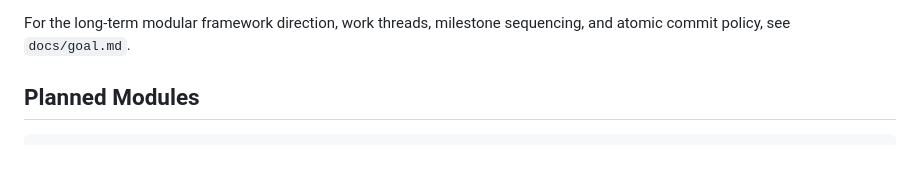
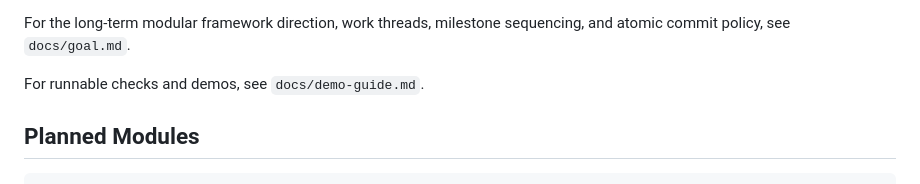
Before and after one commit to blonyar/playlink, a Markdown page: README.md, the part around the change. Drawn GitHub-style; blank space fills up the shorter version.

Commit message:
Add demo guide

```diff
--- a/README.md
+++ b/README.md
@@ -42,6 +42,8 @@ Playlink currently has a stable room-server core with v0.4 LAN/host groundwork,
 The current v0.7 focus is relay mode groundwork and architecture boundaries. See `docs/v0.7-relay-groundwork-plan.md`. The v0.6 JavaScript helper stabilization docs remain available at `docs/v0.6-js-sdk-stabilization-plan.md` and `docs/js-client-api.md`.
 
 For the long-term modular framework direction, work threads, milestone sequencing, and atomic commit policy, see `docs/goal.md`.
+
+For runnable checks and demos, see `docs/demo-guide.md`.
 
 ## Planned Modules
 
```
Also changed, not shown: docs/demo-guide.md (added, +301 -0 lines).
